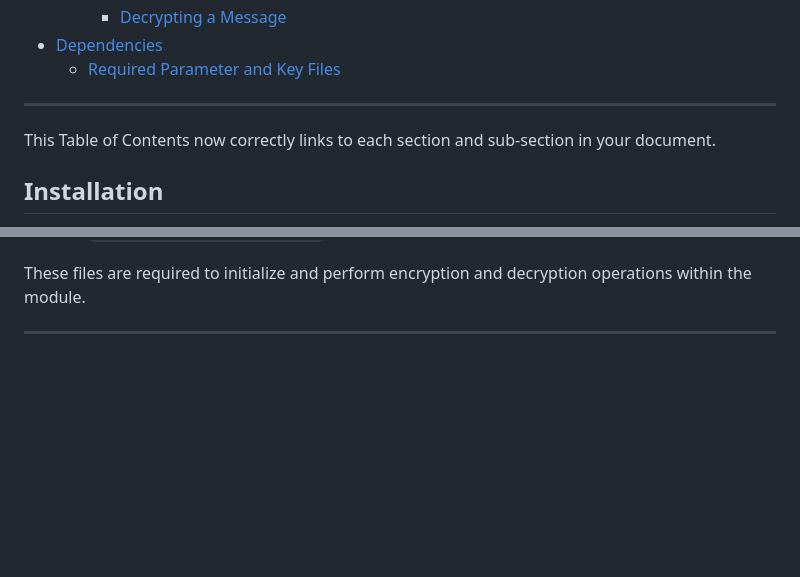
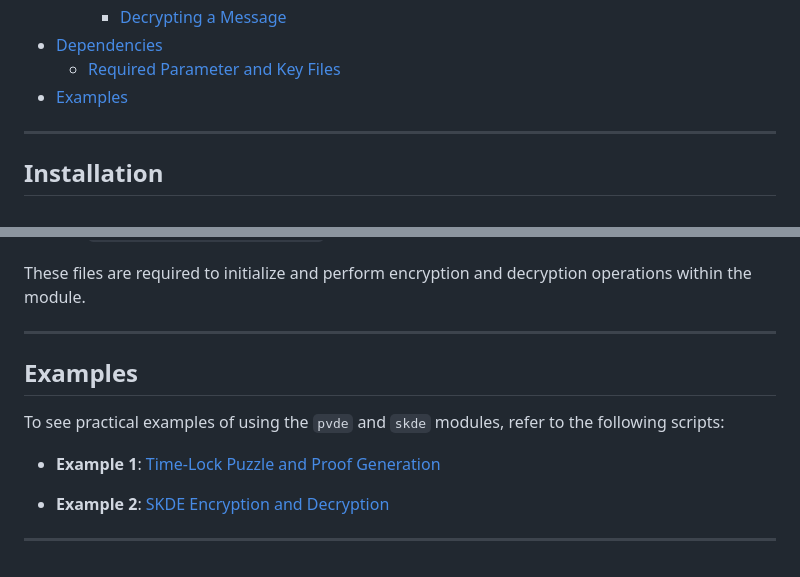
Before and after one commit to radiusxyz/radius-delay-encryption, a Markdown page: README.md, 2 parts joined by grey strips. Rendered like a GitHub page; blank space fills up the shorter version.

Commit message:
add examples references

```diff
--- a/README.md
+++ b/README.md
@@ -28,10 +28,9 @@ This project provides `pvde` and `skde` modules, which facilitate secure cryptog
     - [Decrypting a Message](#decrypting-a-message-1)
 - [Dependencies](#dependencies)
   - [Required Parameter and Key Files](#required-parameter-and-key-files)
+- [Examples](#examples)
 
 ---
-
-This Table of Contents now correctly links to each section and sub-section in your document.
 
 ## Installation
 
@@ -307,3 +306,13 @@ Ensure that the following files are available at the correct URLs or local paths
 These files are required to initialize and perform encryption and decryption operations within the module.
 
 ---
+
+## Examples
+
+To see practical examples of using the `pvde` and `skde` modules, refer to the following scripts:
+
+- **Example 1**: [Time-Lock Puzzle and Proof Generation](https://gist.github.com/gylman/665f05de832478e46d08f583bacdbc40)
+
+- **Example 2**: [SKDE Encryption and Decryption](https://gist.github.com/gylman/c32306321768d30d242258096be9c410)
+
+---
```
